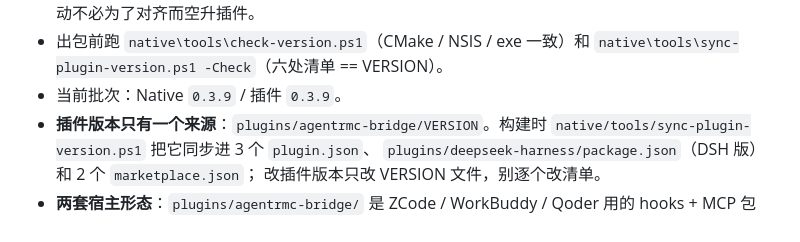
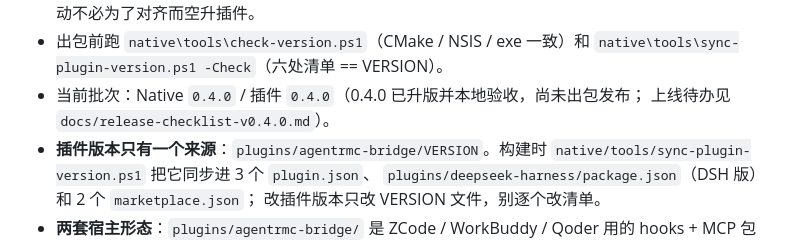
Before and after one commit to Samuel5945/AgentRMC, a Markdown page: AGENTS.md, the part around the change. GitHub-like rendering.

```diff
--- a/AGENTS.md
+++ b/AGENTS.md
@@ -81,7 +81,8 @@
   才跟着升，纯 native 改动不必为了对齐而空升插件。
 - 出包前跑 `native\tools\check-version.ps1`（CMake / NSIS / exe 一致）和
   `native\tools\sync-plugin-version.ps1 -Check`（六处清单 == VERSION）。
-- 当前批次：Native `0.3.9` / 插件 `0.3.9`。
+- 当前批次：Native `0.4.0` / 插件 `0.4.0`（0.4.0 已升版并本地验收，尚未出包发布；
+  上线待办见 `docs/release-checklist-v0.4.0.md`）。
 - **插件版本只有一个来源**：`plugins/agentrmc-bridge/VERSION`。构建时
   `native/tools/sync-plugin-version.ps1` 把它同步进 3 个 `plugin.json`、
   `plugins/deepseek-harness/package.json`（DSH 版）和 2 个 `marketplace.json`；
```
Also changed, not shown: README.md (+5 -1 lines), docs/release-checklist-v0.4.0.md (added, +53 -0 lines).
